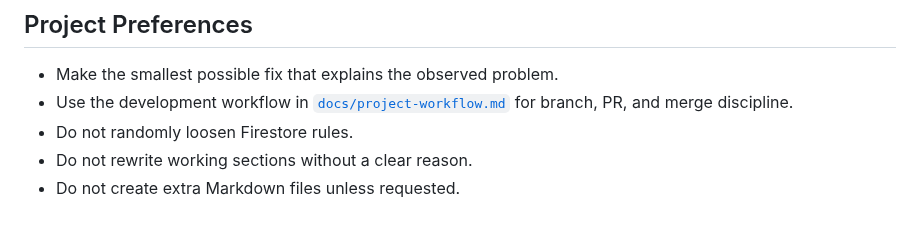
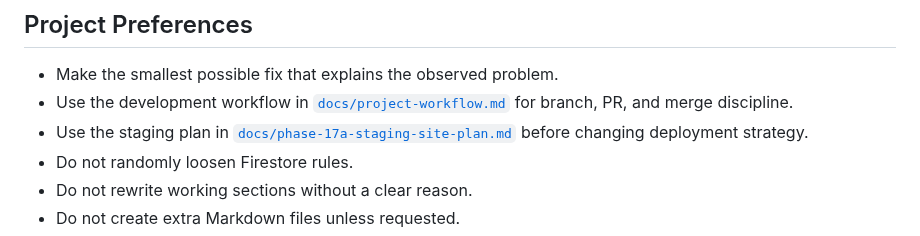
Before and after one commit to sdsdsdsc/alex-website, a Markdown page: CODEX_PROJECT_GUIDE.md, the part around the change. GitHub-like rendering.

Commit message:
Add Phase 17A staging site plan

```diff
--- a/CODEX_PROJECT_GUIDE.md
+++ b/CODEX_PROJECT_GUIDE.md
@@ -10,6 +10,7 @@ That means checking the currently loaded live HTML/JS path, the current Firebase
 
 - Make the smallest possible fix that explains the observed problem.
 - Use the development workflow in [`docs/project-workflow.md`](./docs/project-workflow.md) for branch, PR, and merge discipline.
+- Use the staging plan in [`docs/phase-17a-staging-site-plan.md`](./docs/phase-17a-staging-site-plan.md) before changing deployment strategy.
 - Do not randomly loosen Firestore rules.
 - Do not rewrite working sections without a clear reason.
 - Do not create extra Markdown files unless requested.
```
Also changed, not shown: docs/phase-17a-staging-site-plan.md (added, +58 -0 lines).
